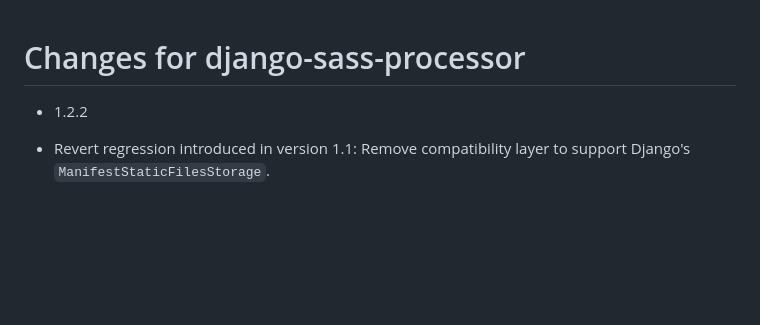
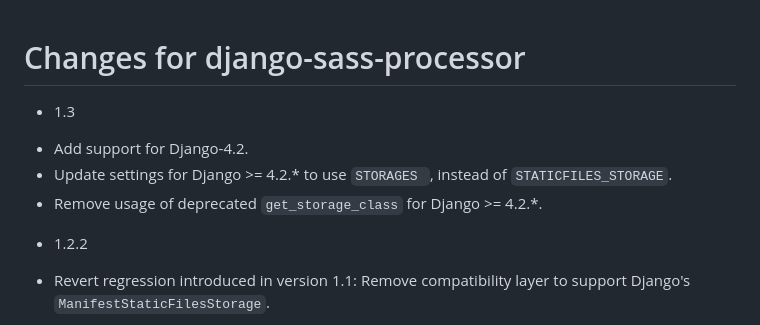
Before and after one commit to jrief/django-sass-processor, a Markdown page: CHANGELOG.md, the part around the change. Rendered like a GitHub page; blank space fills up the shorter version.

Commit message:
feat: update changelog to add 1.3

```diff
--- a/CHANGELOG.md
+++ b/CHANGELOG.md
@@ -1,4 +1,9 @@
 # Changes for django-sass-processor
+
+- 1.3
+* Add support for Django-4.2.
+* Update settings for Django >= 4.2.* to use `STORAGES `, instead of `STATICFILES_STORAGE`.
+* Remove usage of deprecated `get_storage_class` for Django >= 4.2.*.
 
 - 1.2.2
 * Revert regression introduced in version 1.1: Remove compatibility layer to support
```
